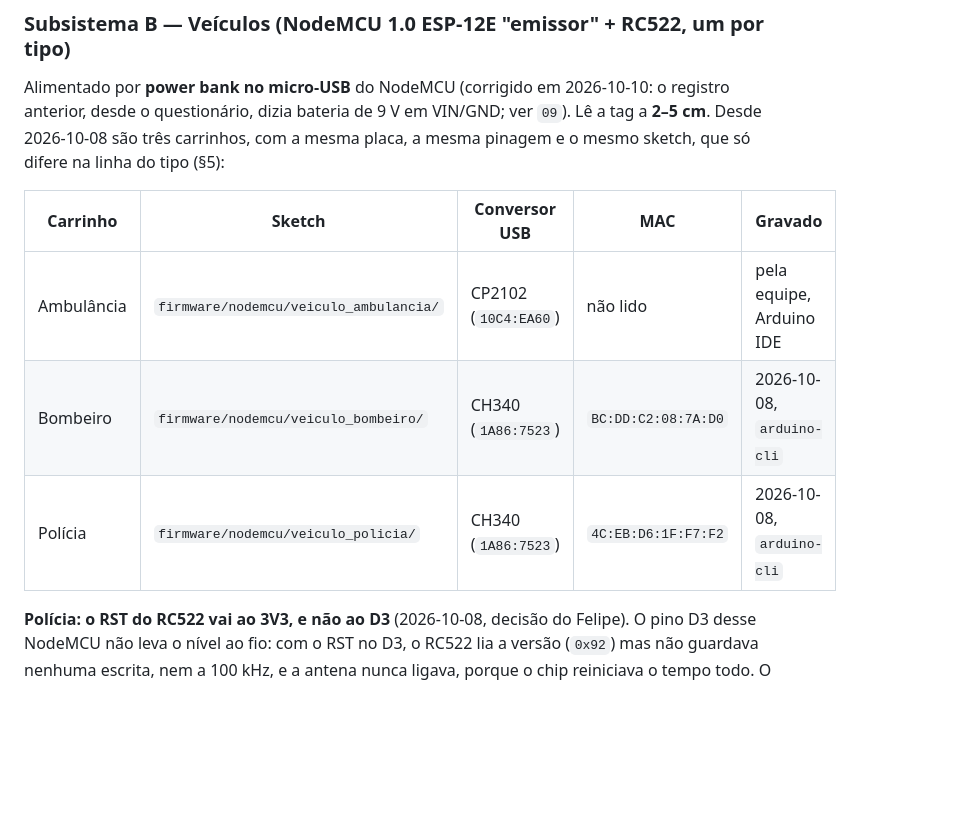
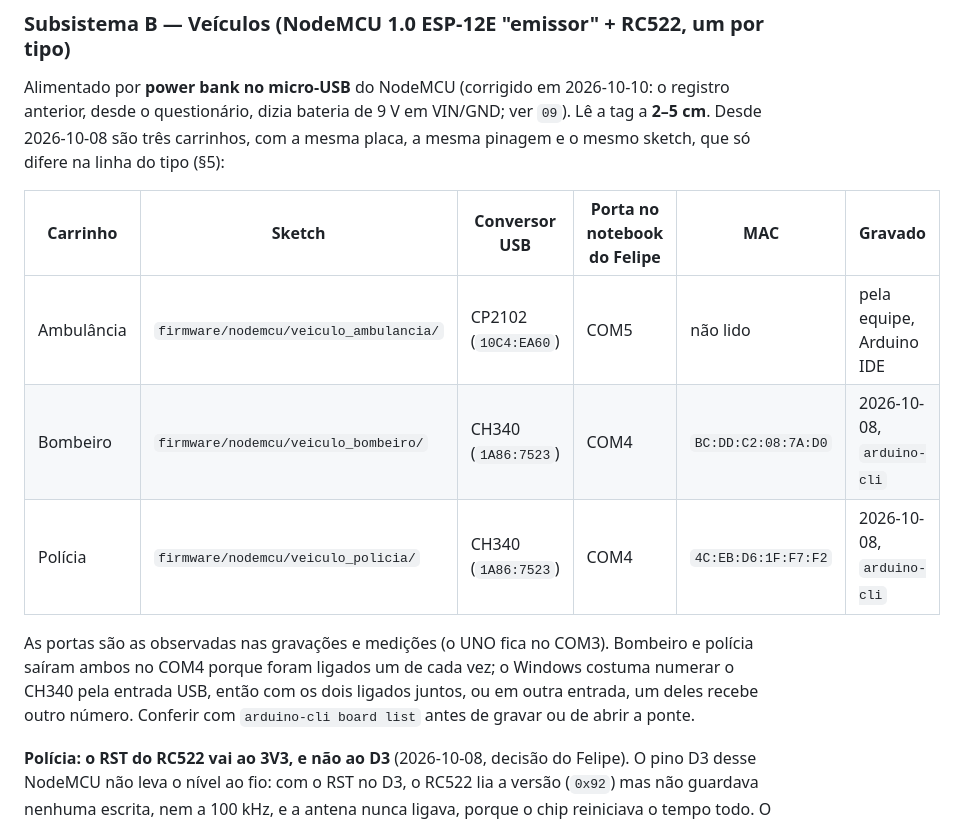
Before and after one commit to felipepascucci/tcc-semaforos-inteligentes, a Markdown page: context/05-integracao-hardware.md, the part around the change. Drawn GitHub-style; blank space fills up the shorter version.

Commit message:
docs(hardware): porta COM de cada carrinho no context/05
Ambulância no COM5 (CP2102); bombeiro e polícia no COM4 (CH340), cada um
ligado sozinho. A da polícia só existia no histórico da gravação de
2026-10-08.

Co-Authored-By: Claude Opus 5.5 (1M context) <noreply@anthropic.com>

```diff
--- a/context/05-integracao-hardware.md
+++ b/context/05-integracao-hardware.md
@@ -124,11 +124,17 @@ ver `09`). Lê a tag a **2–5 cm**. Desde 2026-10-08 são três
 carrinhos, com a mesma placa, a mesma pinagem e o mesmo sketch, que só difere
 na linha do tipo (§5):
 
-| Carrinho | Sketch | Conversor USB | MAC | Gravado |
-| --- | --- | --- | --- | --- |
-| Ambulância | `firmware/nodemcu/veiculo_ambulancia/` | CP2102 (`10C4:EA60`) | não lido | pela equipe, Arduino IDE |
-| Bombeiro | `firmware/nodemcu/veiculo_bombeiro/` | CH340 (`1A86:7523`) | `BC:DD:C2:08:7A:D0` | 2026-10-08, `arduino-cli` |
-| Polícia | `firmware/nodemcu/veiculo_policia/` | CH340 (`1A86:7523`) | `4C:EB:D6:1F:F7:F2` | 2026-10-08, `arduino-cli` |
+| Carrinho | Sketch | Conversor USB | Porta no notebook do Felipe | MAC | Gravado |
+| --- | --- | --- | --- | --- | --- |
+| Ambulância | `firmware/nodemcu/veiculo_ambulancia/` | CP2102 (`10C4:EA60`) | COM5 | não lido | pela equipe, Arduino IDE |
+| Bombeiro | `firmware/nodemcu/veiculo_bombeiro/` | CH340 (`1A86:7523`) | COM4 | `BC:DD:C2:08:7A:D0` | 2026-10-08, `arduino-cli` |
+| Polícia | `firmware/nodemcu/veiculo_policia/` | CH340 (`1A86:7523`) | COM4 | `4C:EB:D6:1F:F7:F2` | 2026-10-08, `arduino-cli` |
+
+As portas são as observadas nas gravações e medições (o UNO fica no COM3).
+Bombeiro e polícia saíram ambos no COM4 porque foram ligados um de cada vez; o
+Windows costuma numerar o CH340 pela entrada USB, então com os dois ligados juntos, ou em
+outra entrada, um deles recebe outro número. Conferir com
+`arduino-cli board list` antes de gravar ou de abrir a ponte.
 
 **Polícia: o RST do RC522 vai ao 3V3, e não ao D3** (2026-10-08, decisão do
 Felipe). O pino D3 desse NodeMCU não leva o nível ao fio: com o RST no D3, o
```
